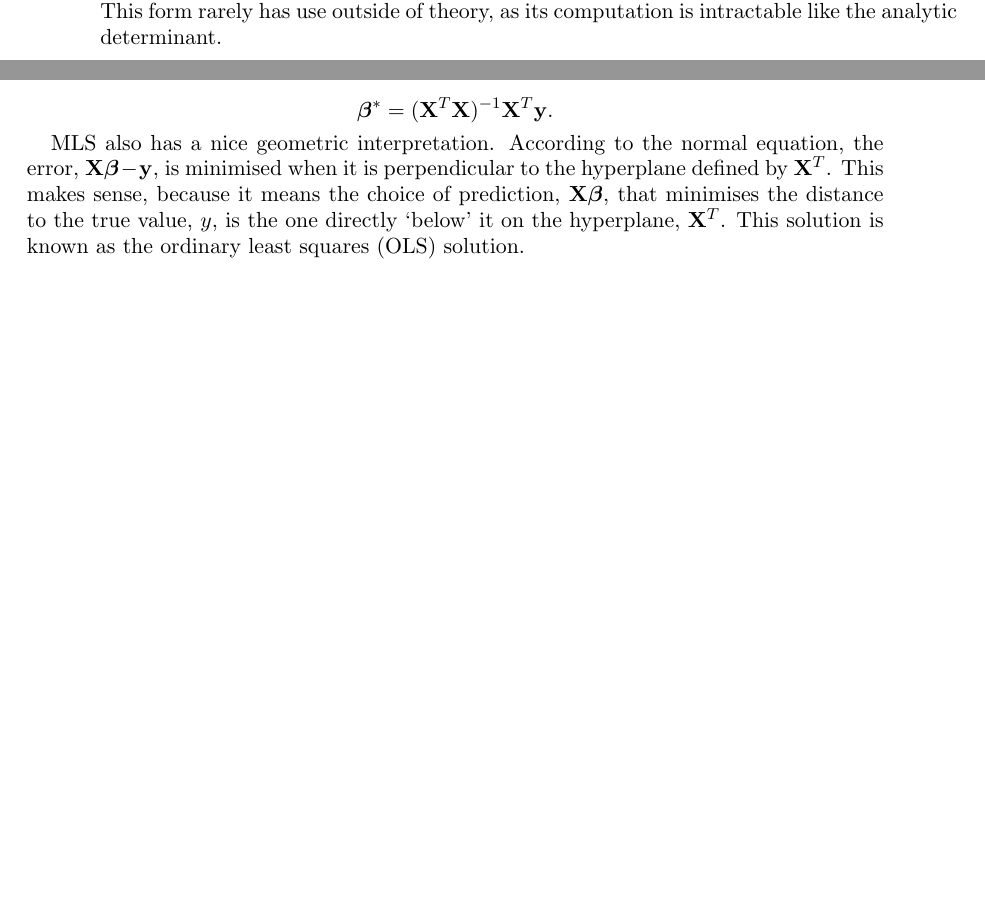
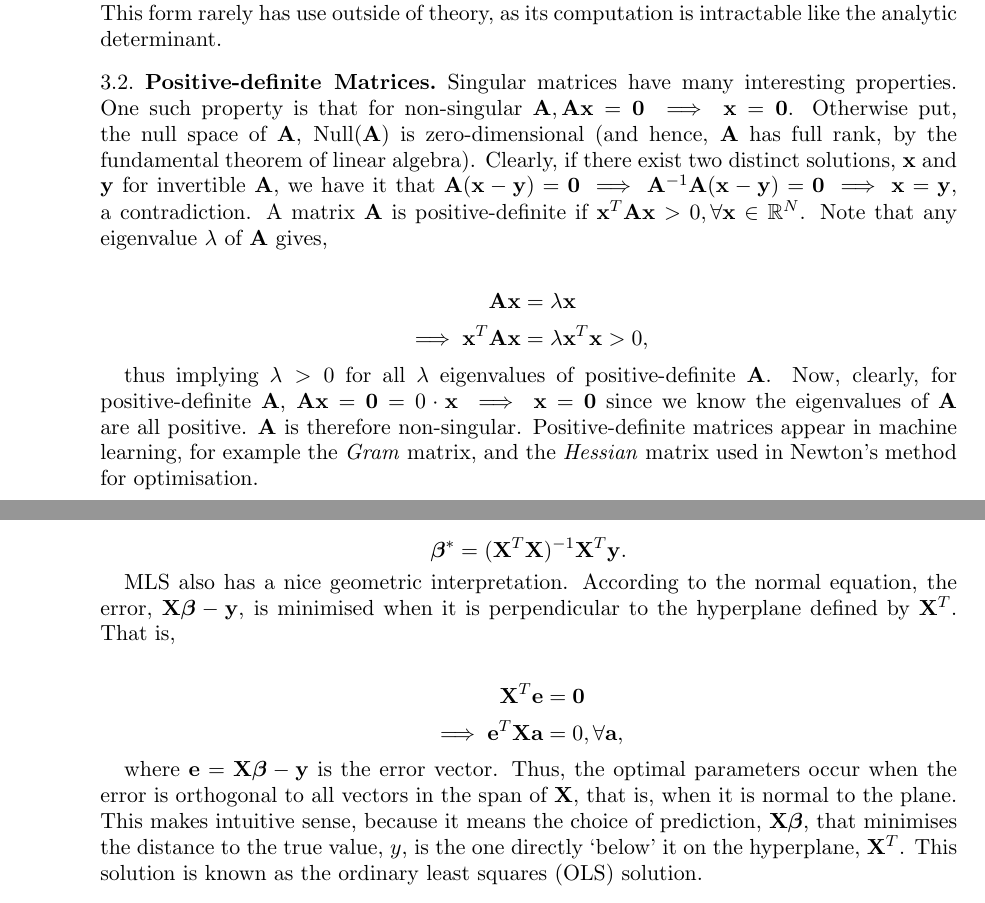
Before and after one commit to jcboyd/lastchancestats, a LaTeX paper (main.tex): two parts of pages 14 and 87 of 121 before the commit and two parts of pages 14 and 88 of 122 after it, joined at a grey line, cut so that both start at the same text, the shorter picture padded with empty space. Compiled offline with pdfLaTeX.

Commit message:
first commit

```diff
--- a/main.tex
+++ b/main.tex
@@ -353,6 +353,17 @@ $$\mathbf{A}^{-1} = \frac{1}{\text{det}(\mathbf{A})}\mathbf{C}^{T},$$
 
 where $\mathbf{C} \in \mathbb{R}^{N \times N}$ is the \emph{cofactor} matrix of $\mathbf{A}$, whose elements are each of the $N^2$ minors of $\mathbf{A}$, that is, the determinants of each of the $(N - 1) \times (N - 1)$ sub-matrices of $\mathbf{A}$, and with alternating signs. The transpose of the cofactor matrix is denoted the \emph{adjugate} matrix. This form rarely has use outside of theory, as its computation is intractable like the analytic determinant.
 
+\subsection{Positive-definite Matrices}
+
+Singular matrices have many interesting properties. One such property is that for non-singular $\mathbf{A}, \mathbf{A}\mathbf{x} = \mathbf{0} \implies \mathbf{x} = \mathbf{0}$. Otherwise put, the null space of $\mathbf{A}$, $\text{Null}(\mathbf{A})$ is zero-dimensional (and hence, $\mathbf{A}$ has full rank, by the fundamental theorem of linear algebra). Clearly, if there exist two distinct solutions, $\mathbf{x}$ and $\mathbf{y}$ for invertible $\mathbf{A}$, we have it that $\mathbf{A}(\mathbf{x} - \mathbf{y}) = \mathbf{0} \implies \mathbf{A}^{-1}\mathbf{A}(\mathbf{x} - \mathbf{y}) = \mathbf{0} \implies \mathbf{x} = \mathbf{y}$, a contradiction. A matrix $\mathbf{A}$ is positive-definite if $\mathbf{x}^T\mathbf{A}\mathbf{x} > 0, \forall \mathbf{x} \in \mathbb{R}^N$. Note that any eigenvalue $\lambda$ of $\mathbf{A}$ gives,
+
+\begin{align}
+\mathbf{A}\mathbf{x} &= \lambda\mathbf{x} \notag \\
+\implies \mathbf{x}^T\mathbf{A}\mathbf{x} &= \lambda\mathbf{x}^T\mathbf{x} > 0, \notag
+\end{align}
+
+thus implying $\lambda > 0$ for all $\lambda$ eigenvalues of positive-definite $\mathbf{A}$. Now, clearly, for positive-definite $\mathbf{A}$, $\mathbf{A}\mathbf{x} = \mathbf{0} = 0 \cdot \mathbf{x} \implies \mathbf{x} = \mathbf{0}$ since we know the eigenvalues of $\mathbf{A}$ are all positive. $\mathbf{A}$ is therefore non-singular. Positive-definite matrices appear in machine learning, for example the \emph{Gram} matrix, and the \emph{Hessian} matrix used in Newton's method for optimisation.
+
 \subsection{Gaussian Elimination}
 
 Gaussian elimination is an ancient technique for solving systems of linear equations, but has in modern times been erroneously attributed to Gauss, who merely contributed to its notation. The technique consists of performing a series of \emph{elementary row operations} to transform the system into a form where its solution or solutions may be extracted directly. The row operations are: swapping two rows; scaling a row by a constant factor, and; adding one row to another. With a finite sequence of these operations, a system may be reduced to \emph{row echelon form}, where the matrix has an upper-triangular form, allowing solutions to be found by back-substituting each variable. When the system is further reduced to \emph{reduced echelon form}, the technique is known as Gauss-Jordan elimination. It may be seen easily that these row operations correspond with multiplying the matrix by slight modifications of the identity matrix, and that the inverse matrix is just product of these. The technique has a number of useful applications, in particular computing a matrix inverse. This can be found by applying the technique to the system,
@@ -2484,7 +2495,14 @@ and finally, the optimal parameter vector,
 
 $$\boldsymbol\beta^* = (\mathbf{X}^T\mathbf{X})^{-1}\mathbf{X}^T\mathbf{y}.$$
 
-MLS also has a nice geometric interpretation. According to the normal equation, the error, $\mathbf{X}\boldsymbol\beta - \mathbf{y}$, is minimised when it is perpendicular to the hyperplane defined by $\mathbf{X}^T$. This makes sense, because it means the choice of prediction, $\mathbf{X}\boldsymbol\beta$, that minimises the distance to the true value, $y$, is the one directly `below' it on the hyperplane, $\mathbf{X}^T$. This solution is known as the ordinary least squares (OLS) solution.
+MLS also has a nice geometric interpretation. According to the normal equation, the error, $\mathbf{X}\boldsymbol\beta - \mathbf{y}$, is minimised when it is perpendicular to the hyperplane defined by $\mathbf{X}^T$. That is,
+
+\begin{align}
+\mathbf{X}^T\mathbf{e} &= \mathbf{0} \notag \\
+\implies \mathbf{e}^T\mathbf{X}\mathbf{a} &= 0, \forall \mathbf{a}, \notag
+\end{align}
+
+where $\mathbf{e} = \mathbf{X}\boldsymbol\beta - \mathbf{y}$ is the error vector. Thus, the optimal parameters occur when the error is orthogonal to all vectors in the span of $\mathbf{X}$, that is, when it is normal to the plane. This makes intuitive sense, because it means the choice of prediction, $\mathbf{X}\boldsymbol\beta$, that minimises the distance to the true value, $y$, is the one directly `below' it on the hyperplane, $\mathbf{X}^T$. This solution is known as the ordinary least squares (OLS) solution.
 
 \subsection{The Gram Matrix}
 
```
Also changed, not shown: main.tex (2 more changed lines).
